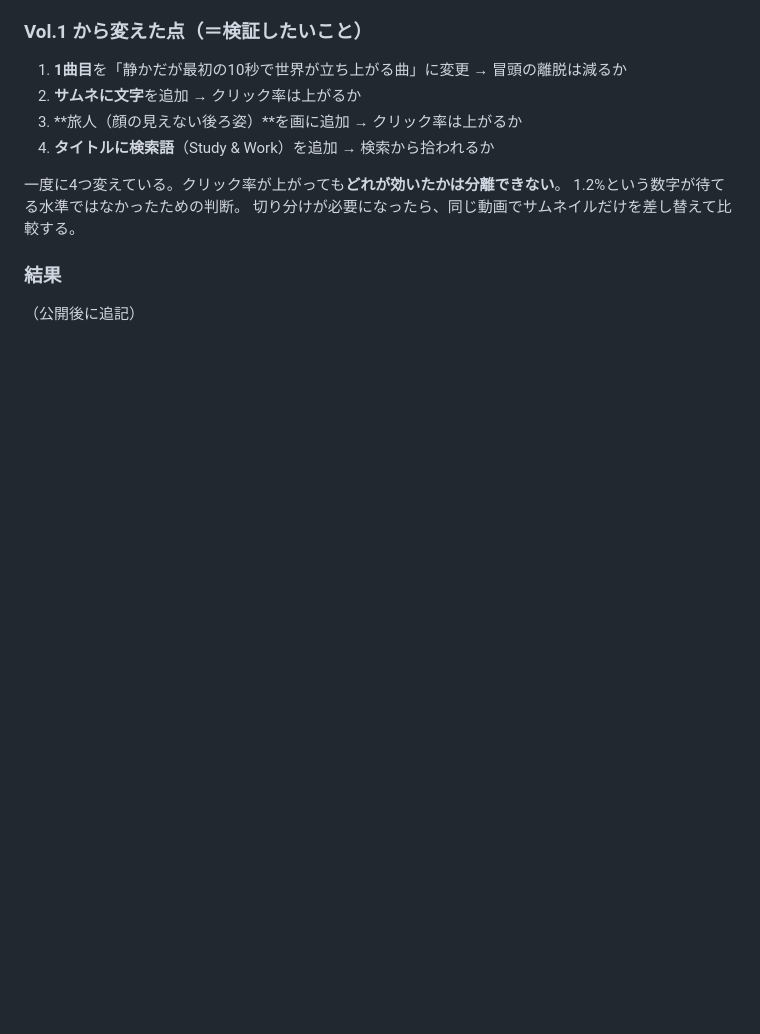
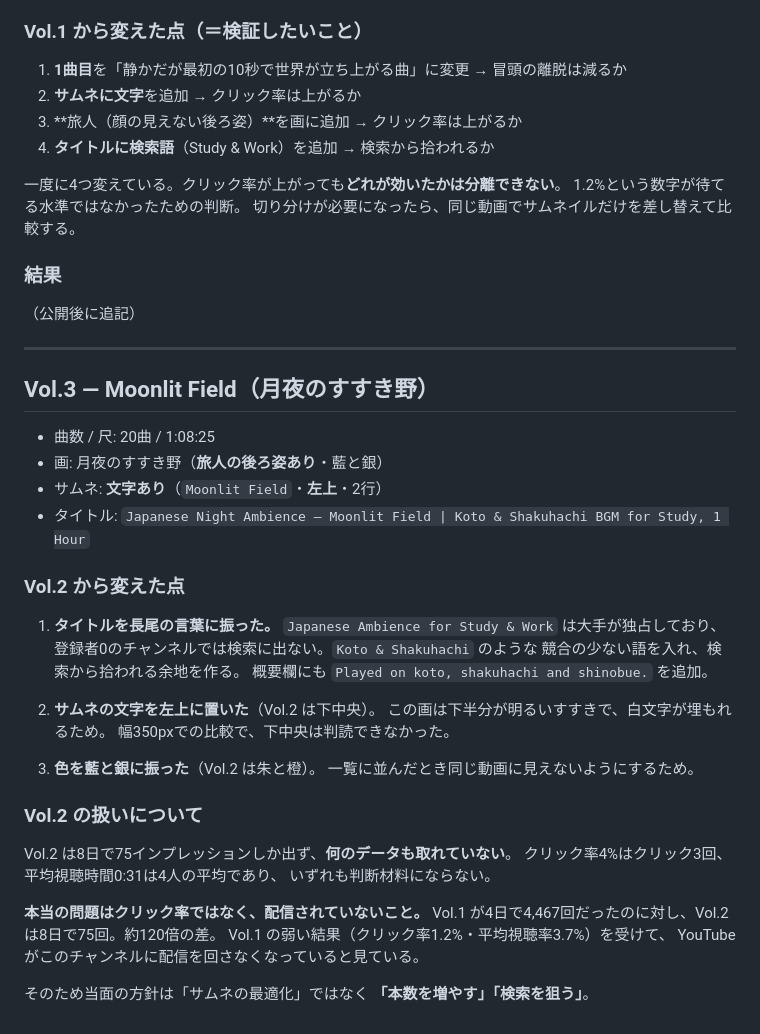
Before and after one commit to jakichan153/mai, a Markdown page: ai-company/videos.md, the part around the change. GitHub-like rendering; blank space fills up the shorter version.

Commit message:
Vol.3 のタイトル・サムネ方針と、Vol.2 の評価を記録
タイトルを長尾の言葉に振った。大手が独占する語では登録者0の
チャンネルは検索に出ないため、Koto & Shakuhachi のような競合の
少ない語を入れる。概要欄にも楽器名を追加した。

サムネの文字は左上に配置。この画は下半分が明るく、幅350pxでの
比較で下中央の白文字が判読できなかったため。

あわせて Vol.2 の評価を記録した。8日で75インプレッションしか出て
おらず、クリック率も視聴時間も判断材料にならない。問題はクリック率
ではなく配信量であり、当面の方針は本数を増やすことと検索を狙うこと。

Co-Authored-By: Claude Opus 5 <noreply@anthropic.com>
Claude-Session: https://claude.ai/code/session_01ELApb2bDgHBUTf36U5g1Jr

```diff
--- a/ai-company/videos.md
+++ b/ai-company/videos.md
@@ -116,3 +116,40 @@ Vol.2 が4点同時に変えていて要因を分離できないのに対し、
 ### 結果
 
 （公開後に追記）
+
+---
+
+## Vol.3 — Moonlit Field（月夜のすすき野）
+
+- 曲数 / 尺: 20曲 / 1:08:25
+- 画: 月夜のすすき野（**旅人の後ろ姿あり**・藍と銀）
+- サムネ: **文字あり**（`Moonlit Field`・**左上**・2行）
+- タイトル: `Japanese Night Ambience — Moonlit Field | Koto & Shakuhachi BGM for Study, 1 Hour`
+
+### Vol.2 から変えた点
+
+1. **タイトルを長尾の言葉に振った。**
+   `Japanese Ambience for Study & Work` は大手が独占しており、
+   登録者0のチャンネルでは検索に出ない。`Koto & Shakuhachi` のような
+   競合の少ない語を入れ、検索から拾われる余地を作る。
+   概要欄にも `Played on koto, shakuhachi and shinobue.` を追加。
+
+2. **サムネの文字を左上に置いた**（Vol.2 は下中央）。
+   この画は下半分が明るいすすきで、白文字が埋もれるため。
+   幅350pxでの比較で、下中央は判読できなかった。
+
+3. **色を藍と銀に振った**（Vol.2 は朱と橙）。
+   一覧に並んだとき同じ動画に見えないようにするため。
+
+### Vol.2 の扱いについて
+
+Vol.2 は8日で75インプレッションしか出ず、**何のデータも取れていない**。
+クリック率4%はクリック3回、平均視聴時間0:31は4人の平均であり、
+いずれも判断材料にならない。
+
+**本当の問題はクリック率ではなく、配信されていないこと。**
+Vol.1 が4日で4,467回だったのに対し、Vol.2 は8日で75回。約120倍の差。
+Vol.1 の弱い結果（クリック率1.2%・平均視聴率3.7%）を受けて、
+YouTube がこのチャンネルに配信を回さなくなっていると見ている。
+
+そのため当面の方針は「サムネの最適化」ではなく **「本数を増やす」「検索を狙う」**。
```
